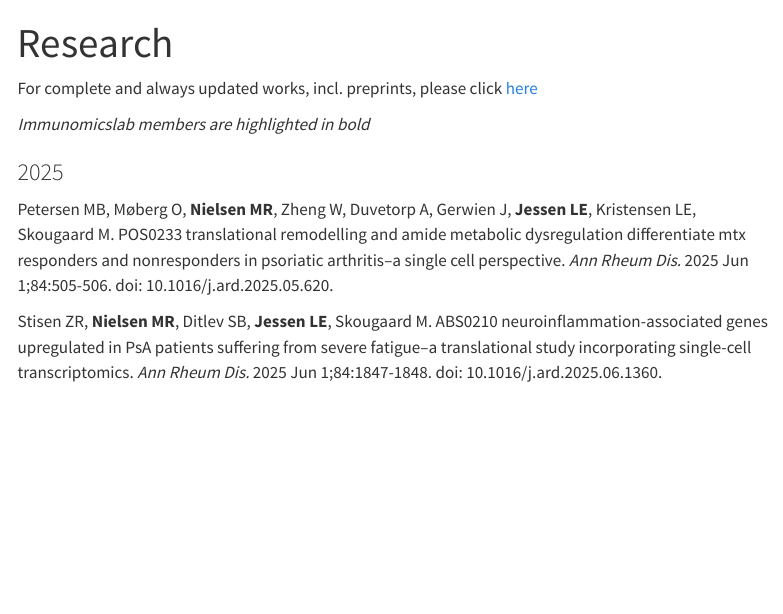
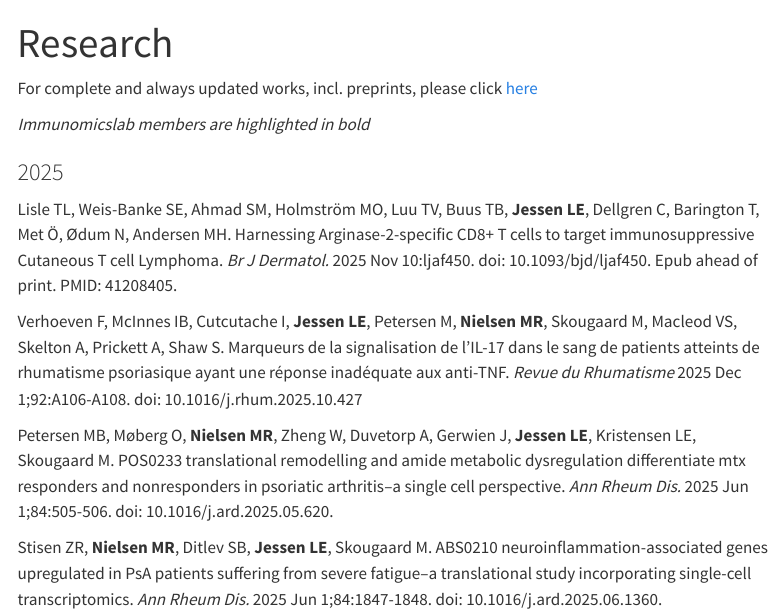
Before and after one commit to immunomicslab/immunomicslab.github.io, a Quarto document (research.qmd): the page in a window 1100 px wide, from its top. Rendered offline with R 4.5, knitr and Pandoc in place of Quarto, with nearby package versions; menus at the side of the page are left out.

Commit message:
Update publications

```diff
--- a/research.qmd
+++ b/research.qmd
@@ -7,6 +7,10 @@
 *Immunomicslab members are highlighted in bold*
 
 ### 2025
+
+Lisle TL, Weis-Banke SE, Ahmad SM, Holmström MO, Luu TV, Buus TB, **Jessen LE**, Dellgren C, Barington T, Met Ö, Ødum N, Andersen MH. Harnessing Arginase-2-specific CD8+ T cells to target immunosuppressive Cutaneous T cell Lymphoma. *Br J Dermatol.* 2025 Nov 10:ljaf450. doi: 10.1093/bjd/ljaf450. Epub ahead of print. PMID: 41208405.
+
+Verhoeven F, McInnes IB, Cutcutache I, **Jessen LE**, Petersen M, **Nielsen MR**, Skougaard M, Macleod VS, Skelton A, Prickett A, Shaw S. Marqueurs de la signalisation de l’IL-17 dans le sang de patients atteints de rhumatisme psoriasique ayant une réponse inadéquate aux anti-TNF. *Revue du Rhumatisme* 2025 Dec 1;92:A106-A108. doi: 10.1016/j.rhum.2025.10.427
 
 Petersen MB, Møberg O, **Nielsen MR**, Zheng W, Duvetorp A, Gerwien J, **Jessen LE**, Kristensen LE, Skougaard M. POS0233 translational remodelling and amide metabolic dysregulation differentiate mtx responders and nonresponders in psoriatic arthritis–a single cell perspective. *Ann Rheum Dis.* 2025 Jun 1;84:505-506. doi: 10.1016/j.ard.2025.05.620.
 
```
Also changed, not shown: docs/search.json, 1 other file.
